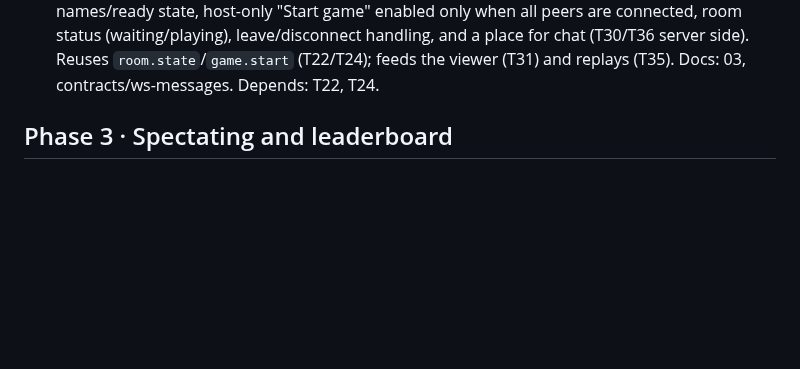
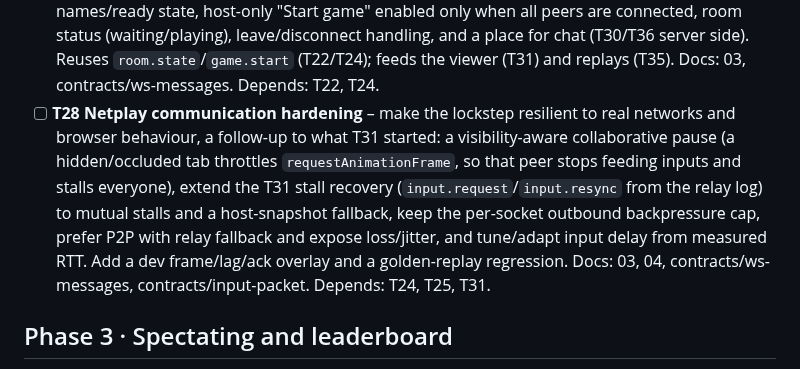
Before and after one commit to abe87654321/web-mame-arcade, a Markdown page: docs/tasks/README.md, the part around the change. Drawn GitHub-style; blank space fills up the shorter version.

Commit message:
docs(tasks): add T28 netplay communication hardening
Scopes the communication/robustness follow-up surfaced while testing T31:
visibility-aware pause, extended stall recovery, backpressure caps, P2P/relay
fallback with loss/jitter telemetry, adaptive input delay, and a dev overlay
plus a golden-replay regression.

Co-authored-by: opencode <noreply@opencode.ai>

```diff
--- a/docs/tasks/README.md
+++ b/docs/tasks/README.md
@@ -44,6 +44,14 @@ Each task: read the listed docs only, plan first (Plan agent), then build, then
   (waiting/playing), leave/disconnect handling, and a place for chat (T30/T36 server side). Reuses
   `room.state`/`game.start` (T22/T24); feeds the viewer (T31) and replays (T35). Docs: 03, contracts/ws-messages.
   Depends: T22, T24.
+- [ ] **T28 Netplay communication hardening** – make the lockstep resilient to real networks and
+  browser behaviour, a follow-up to what T31 started: a visibility-aware collaborative pause (a
+  hidden/occluded tab throttles `requestAnimationFrame`, so that peer stops feeding inputs and
+  stalls everyone), extend the T31 stall recovery (`input.request`/`input.resync` from the relay
+  log) to mutual stalls and a host-snapshot fallback, keep the per-socket outbound backpressure
+  cap, prefer P2P with relay fallback and expose loss/jitter, and tune/adapt input delay from
+  measured RTT. Add a dev frame/lag/ack overlay and a golden-replay regression. Docs: 03, 04,
+  contracts/ws-messages, contracts/input-packet. Depends: T24, T25, T31.
 
 ## Phase 3 · Spectating and leaderboard
 - [x] **T30 Relay input log** – define `docs/contracts/input-log.md` (core/rom hash, DIPs, start state, per-frame
```
